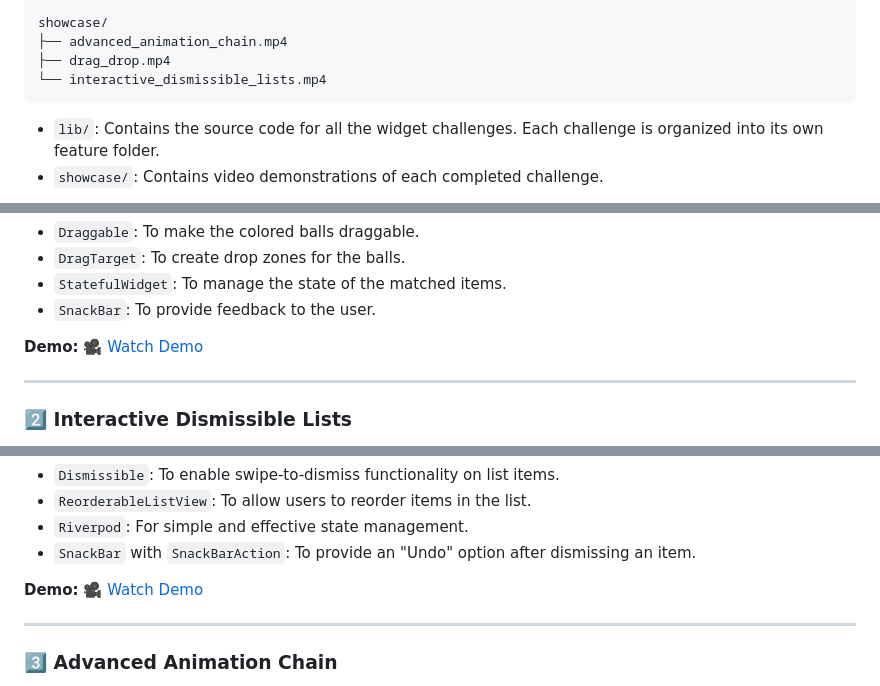
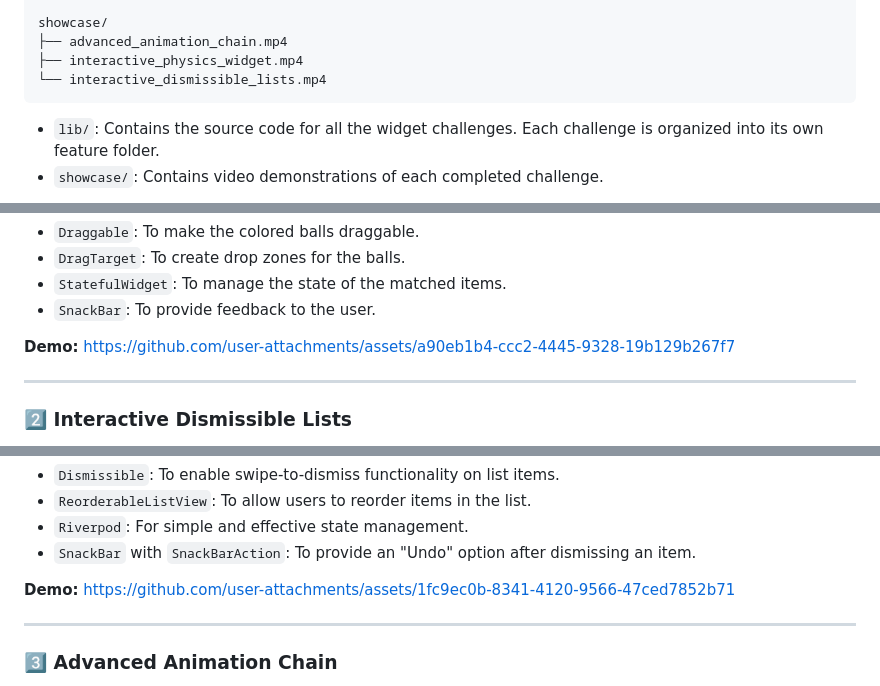
Before and after one commit to mohamedrashad102/flutter-mentors-r3, a Markdown page: README.md, 3 parts joined by grey strips. Drawn GitHub-style.

````diff
--- a/README.md
+++ b/README.md
@@ -36,7 +36,7 @@ lib/
 
 showcase/
 ├── advanced_animation_chain.mp4
-├── drag_drop.mp4
+├── interactive_physics_widget.mp4
 └── interactive_dismissible_lists.mp4
 ```
 
@@ -68,7 +68,9 @@ Use **Draggable** and **DragTarget** widgets to create a mini physics simulation
 *   `SnackBar`: To provide feedback to the user.
 
 **Demo:**
-🎥 [Watch Demo](./showcase/drag%20drop.mp4)
+https://github.com/user-attachments/assets/a90eb1b4-ccc2-4445-9328-19b129b267f7
+
+
 
 ---
 
@@ -86,7 +88,9 @@ Create an interactive list using **Dismissible** widgets where users can swipe t
 *   `SnackBar` with `SnackBarAction`: To provide an "Undo" option after dismissing an item.
 
 **Demo:**
-🎥 [Watch Demo](./showcase/interactive_dismissible_lists.mp4)
+https://github.com/user-attachments/assets/1fc9ec0b-8341-4120-9566-47ced7852b71
+
+
 
 ---
 
````
Also changed, not shown: other parts of README.md (+3 -1 lines).
